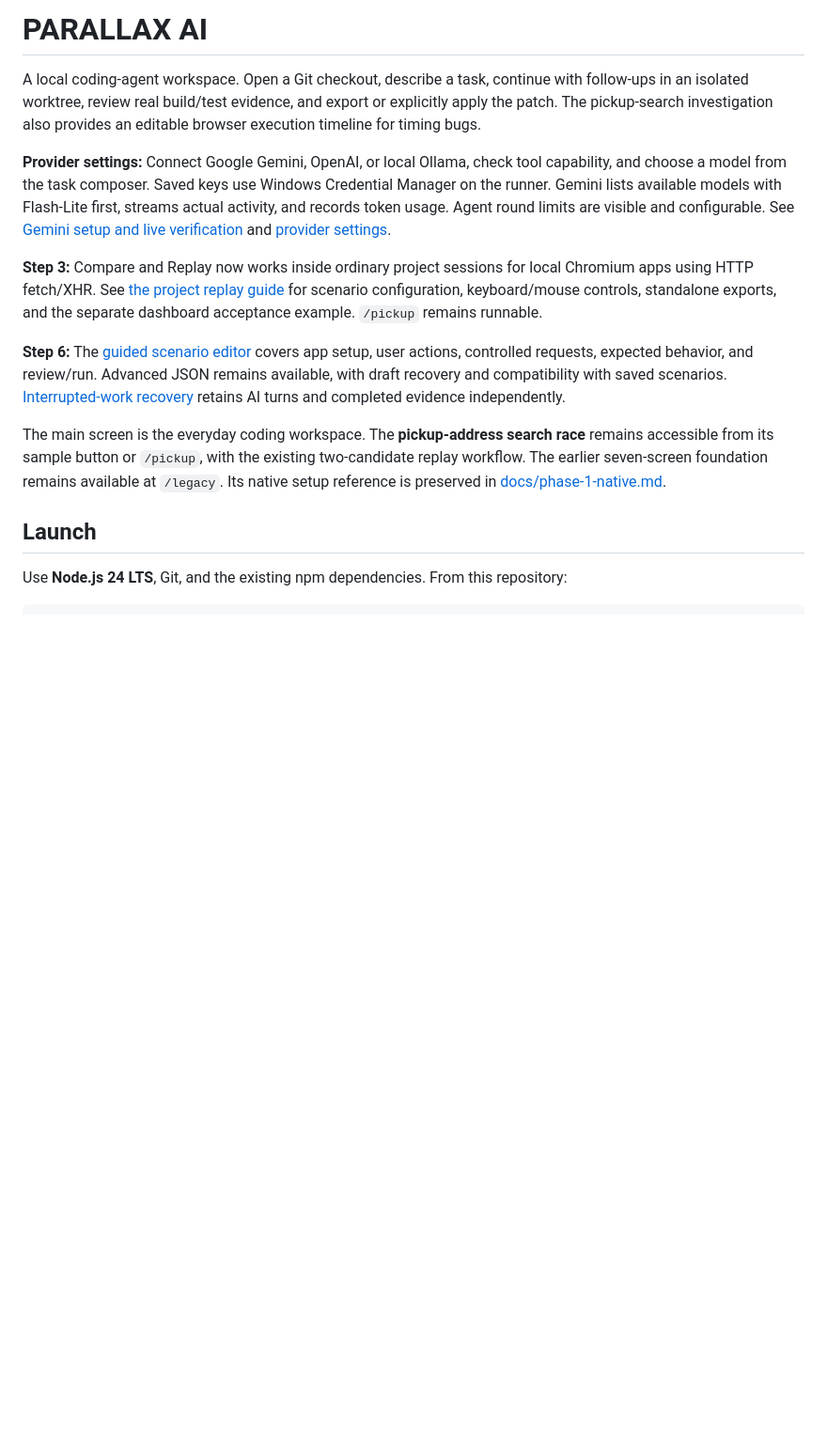
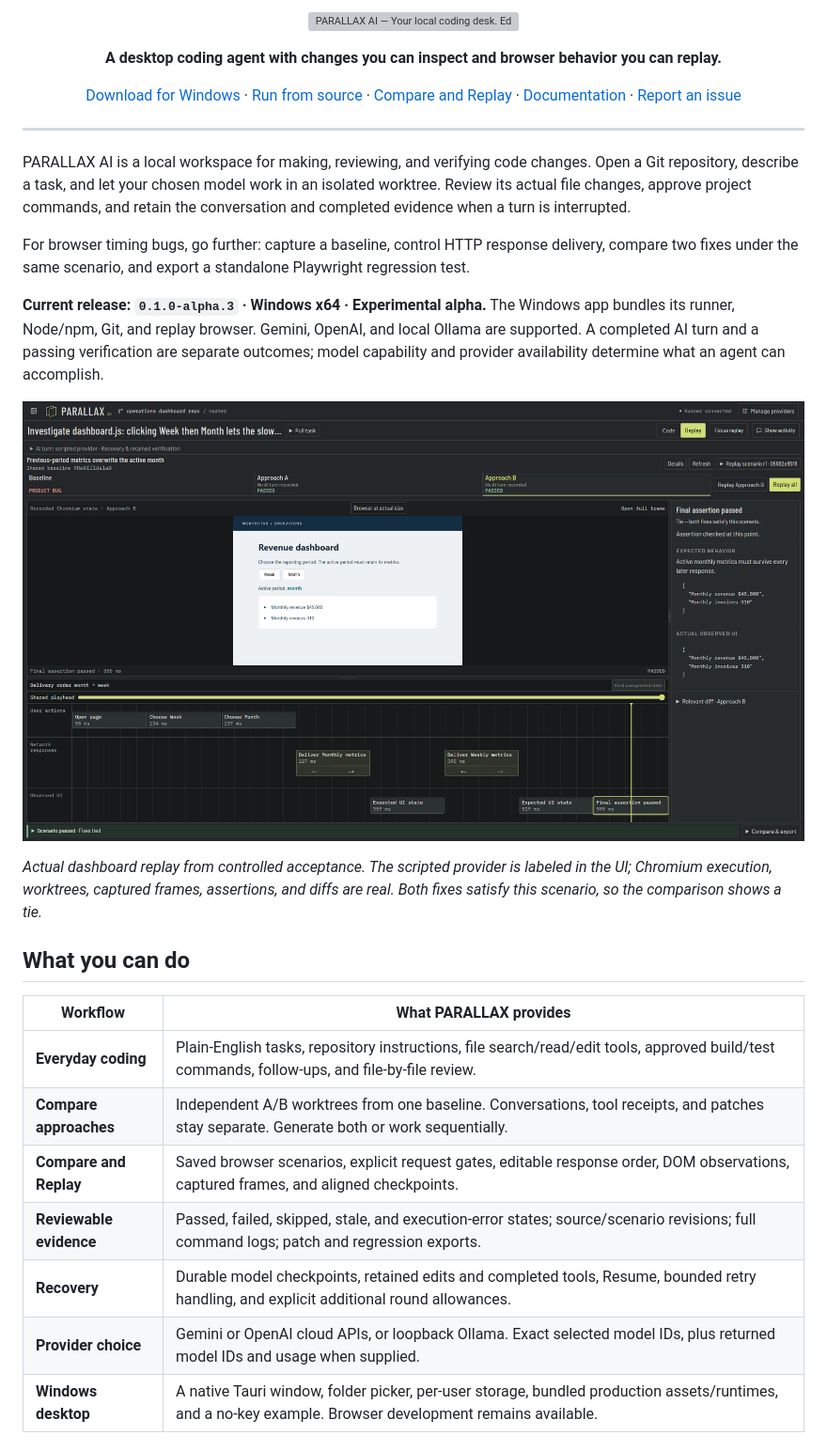
Before and after one commit to Sahiru2007/parallax-ai, a Markdown page: README.md, the part around one of its changes. Shown at 94% size. Drawn GitHub-style; pictures changed too: docs/images/compare-replay.png (added); blank space fills up the shorter version; grey boxes are pictures that could not be loaded.

```diff
--- a/README.md
+++ b/README.md
@@ -1,15 +1,38 @@
-# PARALLAX AI
+<p align="center">
+  <img src="docs/images/parallax-banner.svg" alt="PARALLAX AI — Your local coding desk. Edit. Verify. Replay." width="100%" />
+</p>
 
-A local coding-agent workspace. Open a Git checkout, describe a task, continue with follow-ups in an isolated worktree, review real build/test evidence, and export or explicitly apply the patch. The pickup-search investigation also provides an editable browser execution timeline for timing bugs.
+<p align="center"><strong>A desktop coding agent with changes you can inspect and browser behavior you can replay.</strong></p>
 
-**Provider settings:** Connect Google Gemini, OpenAI, or local Ollama, check tool capability, and choose a model from the task composer. Saved keys use Windows Credential Manager on the runner. Gemini lists available models with Flash-Lite first, streams actual activity, and records token usage. Agent round limits are visible and configurable. See [Gemini setup and live verification](docs/gemini.md) and [provider settings](docs/providers.md).
+<p align="center">
+  <a href="https://github.com/Sahiru2007/parallax-ai/releases/tag/v0.1.0-alpha.3">Download for Windows</a> ·
+  <a href="#quick-start">Run from source</a> ·
+  <a href="#compare-and-replay">Compare and Replay</a> ·
+  <a href="#documentation">Documentation</a> ·
+  <a href="https://github.com/Sahiru2007/parallax-ai/issues">Report an issue</a>
+</p>
 
-**Step 3:** Compare and Replay now works inside ordinary project sessions for local Chromium apps using HTTP fetch/XHR. See [the project replay guide](docs/step-3.md) for scenario configuration, keyboard/mouse controls, standalone exports, and the separate dashboard acceptance example. `/pickup` remains runnable.
+---
 
-**Step 6:** The [guided scenario editor](docs/step-6.md) covers app setup, user actions, controlled requests, expected behavior, and review/run. Advanced JSON remains available, with draft recovery and compatibility with saved scenarios. [Interrupted-work recovery](docs/step-5.md) retains AI turns and completed evidence independently.
+PARALLAX AI is a local workspace for making, reviewing, and verifying code changes. Open a Git repository, describe a task, and let your chosen model work in an isolated worktree. Review its actual file changes, approve project commands, and retain the conversation and completed evidence when a turn is interrupted.
 
-The main screen is the everyday coding workspace. The **pickup-address search race** remains accessible from its sample button or `/pickup`, with the existing two-candidate replay workflow. The earlier seven-screen foundation remains available at `/legacy`. Its native setup reference is preserved in [docs/phase-1-native.md](docs/phase-1-native.md).
+For browser timing bugs, go further: capture a baseline, control HTTP response delivery, compare two fixes under the same scenario, and export a standalone Playwright regression test.
 
-## Launch
+**Current release: `0.1.0-alpha.3` · Windows x64 · Experimental alpha.** The Windows app bundles its runner, Node/npm, Git, and replay browser. Gemini, OpenAI, and local Ollama are supported. A completed AI turn and a passing verification are separate outcomes; model capability and provider availability determine what an agent can accomplish.
 
-Use **Node.js 24 LTS**, Git, and the existing npm dependencies. From this repository:
+![Compare and Replay showing Baseline, Approach A, Approach B, a captured browser frame, and aligned action, response, and observed-UI tracks](docs/images/compare-replay.png)
+
+_Actual dashboard replay from controlled acceptance. The scripted provider is labeled in the UI; Chromium execution, worktrees, captured frames, assertions, and diffs are real. Both fixes satisfy this scenario, so the comparison shows a tie._
+
+## What you can do
+
+| Workflow                | What PARALLAX provides                                                                                                                                   |
+| ----------------------- | -------------------------------------------------------------------------------------------------------------------------------------------------------- |
+| **Everyday coding**     | Plain-English tasks, repository instructions, file search/read/edit tools, approved build/test commands, follow-ups, and file-by-file review.            |
+| **Compare approaches**  | Independent A/B worktrees from one baseline. Conversations, tool receipts, and patches stay separate. Generate both or work sequentially.                |
+| **Compare and Replay**  | Saved browser scenarios, explicit request gates, editable response order, DOM observations, captured frames, and aligned checkpoints.                    |
+| **Reviewable evidence** | Passed, failed, skipped, stale, and execution-error states; source/scenario revisions; full command logs; patch and regression exports.                  |
+| **Recovery**            | Durable model checkpoints, retained edits and completed tools, Resume, bounded retry handling, and explicit additional round allowances.                 |
+| **Provider choice**     | Gemini or OpenAI cloud APIs, or loopback Ollama. Exact selected model IDs, plus returned model IDs and usage when supplied.                              |
+| **Windows desktop**     | A native Tauri window, folder picker, per-user storage, bundled production assets/runtimes, and a no-key example. Browser development remains available. |
+
```
Also changed, not shown: other parts of README.md (+158 -118 lines), CHANGELOG.md (added, +32 -0 lines), docs/images/README.md (added, +13 -0 lines), docs/releases/v0.1.0-alpha.3.md (added, +82 -0 lines), docs/windows-desktop.md (+5 -3 lines), docs/images/coding-approval.png (added), docs/images/provider-settings.png (added), 6 other files.
